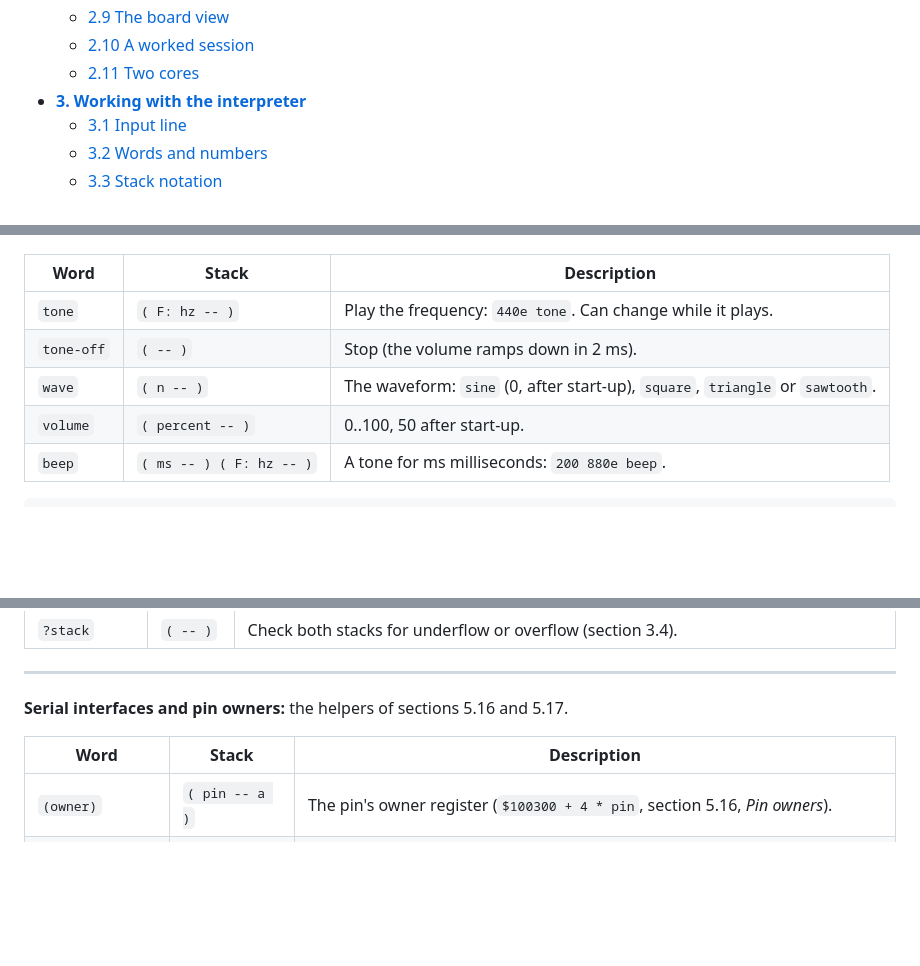
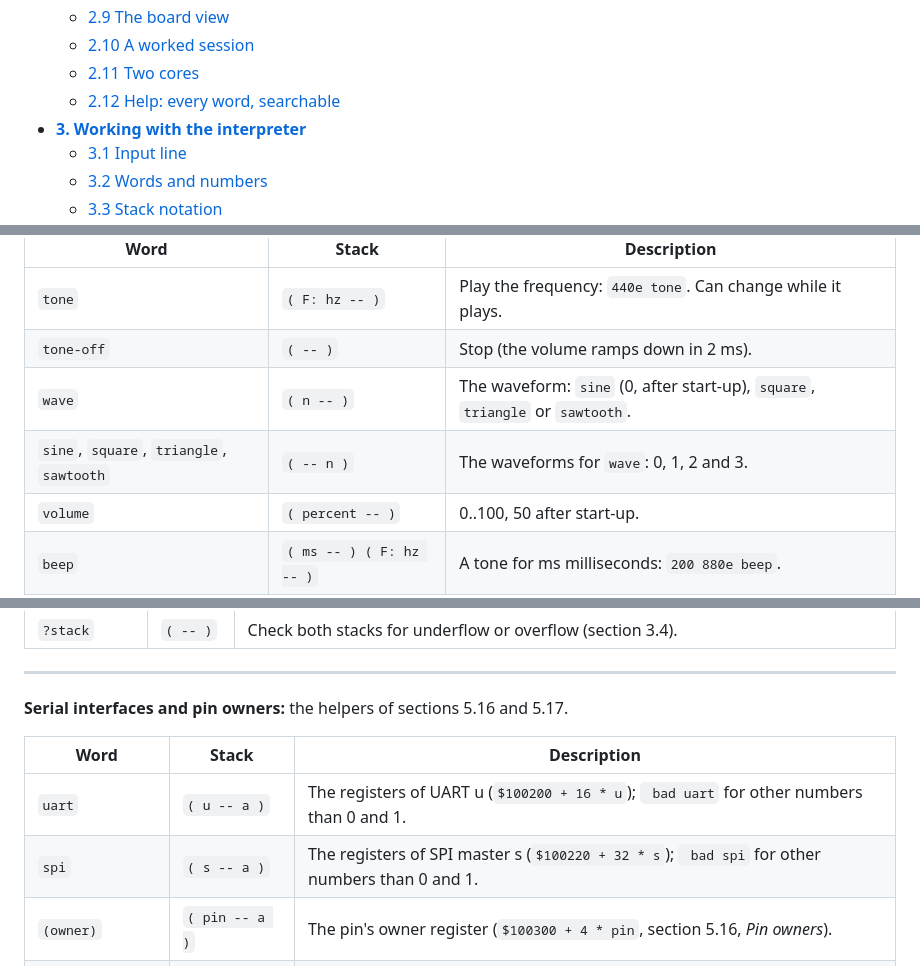
Before and after one commit to andiepp/ZYNQ-DualCore-FORTH32, a Markdown page: docs/Manual.md, 3 parts joined by grey strips. GitHub-like rendering; blank space fills up the shorter version.

```diff
--- a/docs/Manual.md
+++ b/docs/Manual.md
@@ -47,6 +47,7 @@ Contents:
   - [2.9 The board view](#29-the-board-view)
   - [2.10 A worked session](#210-a-worked-session)
   - [2.11 Two cores](#211-two-cores)
+  - [2.12 Help: every word, searchable](#212-help-every-word-searchable)
 - **[3. Working with the interpreter](#3-working-with-the-interpreter)**
   - [3.1 Input line](#31-input-line)
   - [3.2 Words and numbers](#32-words-and-numbers)
@@ -1678,6 +1707,7 @@ straight 2 ms ramp, so tones start and stop without clicks.
 | `tone` | `( F: hz -- )` | Play the frequency: `440e tone`. Can change while it plays. |
 | `tone-off` | `( -- )` | Stop (the volume ramps down in 2 ms). |
 | `wave` | `( n -- )` | The waveform: `sine` (0, after start-up), `square`, `triangle` or `sawtooth`. |
+| `sine`, `square`, `triangle`, `sawtooth` | `( -- n )` | The waveforms for `wave`: 0, 1, 2 and 3. |
 | `volume` | `( percent -- )` | 0..100, 50 after start-up. |
 | `beep` | `( ms -- ) ( F: hz -- )` | A tone for ms milliseconds: `200 880e beep`. |
 
@@ -1919,6 +1950,8 @@ These words are visible in `words` and can be used, but they mainly exist for th
 
 | Word | Stack | Description |
 |---|---|---|
+| `uart` | `( u -- a )` | The registers of UART u (`$100200 + 16 * u`); ` bad uart` for other numbers than 0 and 1. |
+| `spi` | `( s -- a )` | The registers of SPI master s (`$100220 + 32 * s`); ` bad spi` for other numbers than 0 and 1. |
 | `(owner)` | `( pin -- a )` | The pin's owner register (`$100300 + 4 * pin`, section 5.16, *Pin owners*). |
 | `(mine)` | `( pin -- pin )` | ` pin taken` if the other core owns the pin. |
 | `(free)` | `( pin id -- pin )` | ` pin taken` unless the pin is free, an output pin of this core, or owned by id. |
```
Also changed, not shown: other parts of docs/Manual.md (+29 -0 lines), CHANGELOG.md (+13 -0 lines), README.md (+7 -4 lines), docs/images/app-help.png (added), 12 other files.
